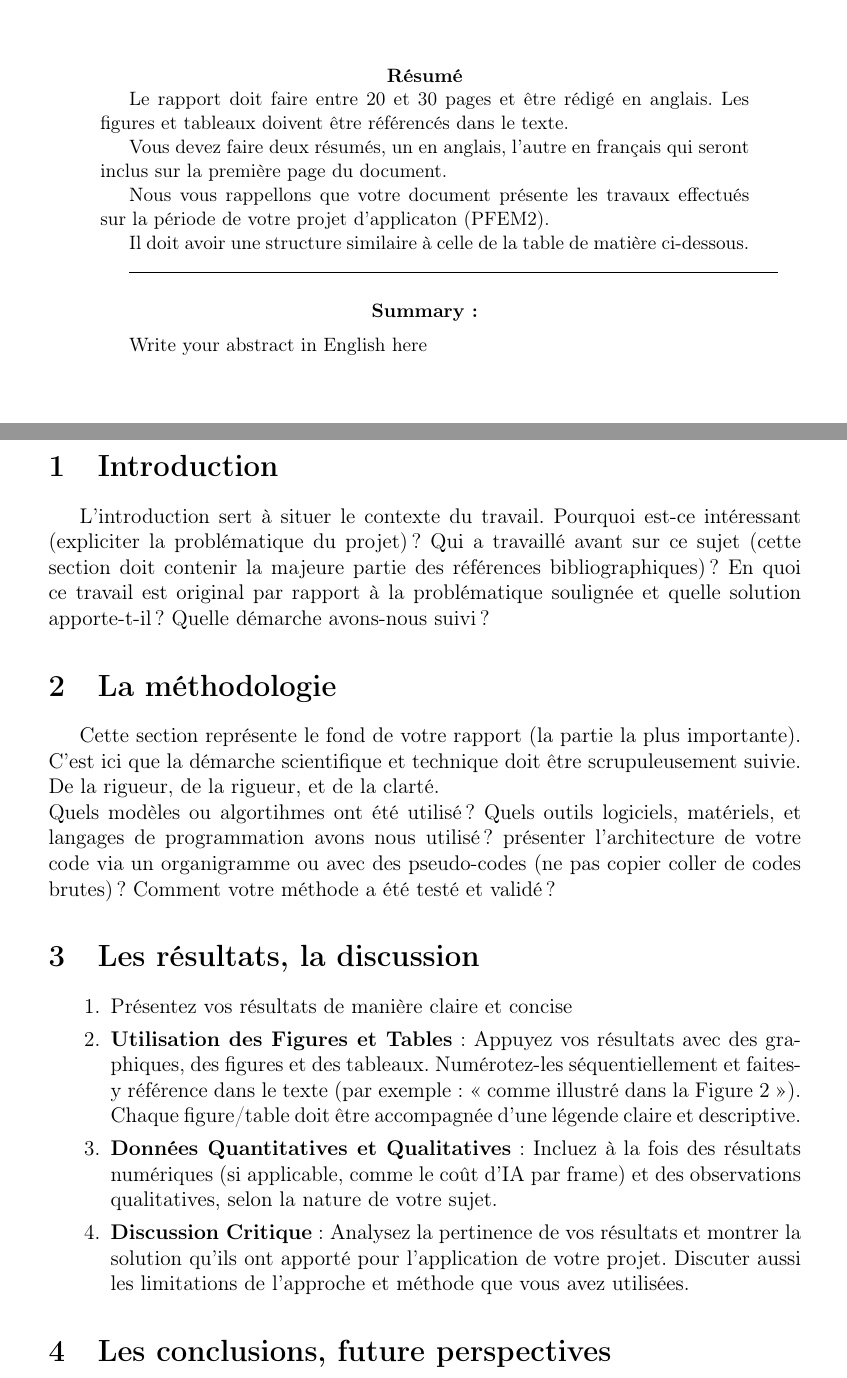
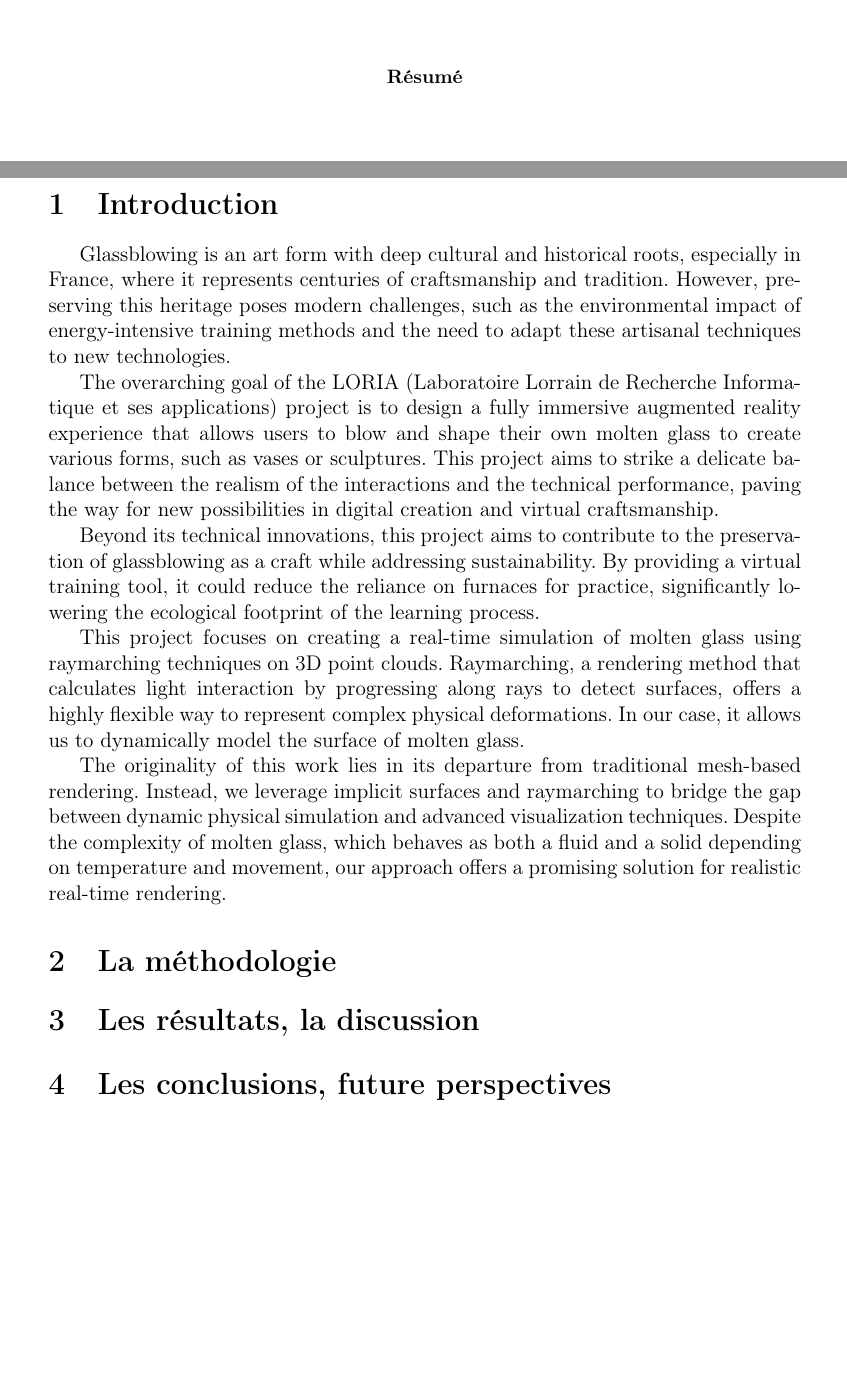
Before and after one commit to Raymarching-PFE/Memoire, a LaTeX document (main.tex): two parts of pages 2 and 4 of 6 before the commit and two parts of pages 2 and 4 of 5 after it, joined at a grey line, cut so that both start at the same text, the shorter picture padded with empty space. Compiled offline with pdfLaTeX.

Commit message:
Added introduction and references

```diff
--- a/main.tex
+++ b/main.tex
@@ -42,22 +42,6 @@
     \vspace*{\stretch{1}}
     \begin{center}
         \begin{abstract}
-
-            Le rapport doit faire entre 20 et 30 pages et être rédigé en anglais. Les figures et tableaux doivent être référencés dans le texte.
-
-            Vous devez faire deux résumés, un en anglais, l'autre en français qui seront inclus sur la première page du document.
-
-            Nous vous rappellons que votre document présente les travaux effectués sur la période de votre projet d'applicaton (PFEM2).
-
-            Il doit avoir une structure similaire à celle de la table de matière ci-dessous.
-
-            \\
-            \rule{\linewidth}{0.2 mm} \\[0.4 cm]
-            \begin{center}\textbf{Summary :}\end{center}
-
-            Write your abstract in English here
-
-
         \end{abstract}
     \end{center}
     \vspace*{\stretch{1}}
@@ -77,22 +61,18 @@
     \section{Introduction}
 % Effacer les lignes suivantes et écrire le texte souhaité
 
-    L'introduction sert à situer le contexte du travail. Pourquoi est-ce intéressant (expliciter la problématique du projet)  ? Qui a travaillé avant sur ce sujet (cette section doit contenir la majeure partie des références bibliographiques) ? En quoi ce travail est original par rapport à la problématique soulignée et quelle solution apporte-t-il ? Quelle
-    démarche avons-nous suivi ?
+    Glassblowing is an art form with deep cultural and historical roots, especially in France, where it represents centuries of craftsmanship and tradition. However, preserving this heritage poses modern challenges, such as the environmental impact of energy-intensive training methods and the need to adapt these artisanal techniques to new technologies.
 
+    The overarching goal of the LORIA (Laboratoire Lorrain de Recherche Informatique et ses applications) project is to design a fully immersive augmented reality experience that allows users to blow and shape their own molten glass to create various forms, such as vases or sculptures. This project aims to strike a delicate balance between the realism of the interactions and the technical performance, paving the way for new possibilities in digital creation and virtual craftsmanship.
+
+    Beyond its technical innovations, this project aims to contribute to the preservation of glassblowing as a craft while addressing sustainability. By providing a virtual training tool, it could reduce the reliance on furnaces for practice, significantly lowering the ecological footprint of the learning process.
+
+    This project focuses on creating a real-time simulation of molten glass using raymarching techniques on 3D point clouds. Raymarching, a rendering method that calculates light interaction by progressing along rays to detect surfaces, offers a highly flexible way to represent complex physical deformations. In our case, it allows us to dynamically model the surface of molten glass.
+
+    The originality of this work lies in its departure from traditional mesh-based rendering. Instead, we leverage implicit surfaces and raymarching to bridge the gap between dynamic physical simulation and advanced visualization techniques. Despite the complexity of molten glass, which behaves as both a fluid and a solid depending on temperature and movement, our approach offers a promising solution for realistic real-time rendering.
 
     \section{La méthodologie}
-    Cette section représente le fond de votre rapport (la partie la plus importante). C'est ici que la démarche scientifique et technique doit être scrupuleusement suivie. De la rigueur, de la rigueur, et de la clarté. \\
-    Quels modèles ou algortihmes ont été utilisé ?
-    Quels outils logiciels, matériels, et langages de programmation avons nous utilisé ?
-    présenter l'architecture de votre code via un organigramme ou avec des pseudo-codes (ne pas copier coller de codes brutes) ?
-    Comment votre méthode a été testé et validé ?
 
 
     \section{Les résultats, la discussion}
     \begin{enumerate}
-        \item Présentez vos résultats de manière claire et concise
-        \item \textbf{Utilisation des Figures et Tables} : Appuyez vos résultats avec des graphiques, des figures et des tableaux. Numérotez-les séquentiellement et faites-y référence dans le texte (par exemple : « comme illustré dans la Figure \ref{fig:my_label} »). Chaque figure/table doit être accompagnée d’une légende claire et descriptive.
-        \item \textbf{Données Quantitatives et Qualitatives} : Incluez à la fois des résultats numériques (si applicable, comme le coût d'IA par frame) et des observations qualitatives, selon la nature de votre sujet.
-
-        \item \textbf{Discussion Critique} : Analysez la pertinence de vos résultats et montrer la solution qu'ils ont apporté pour l'application de votre projet. Discuter aussi les limitations de l'approche et méthode que vous avez utilisées.
```
Also changed, not shown: main.tex (56 more changed lines).
